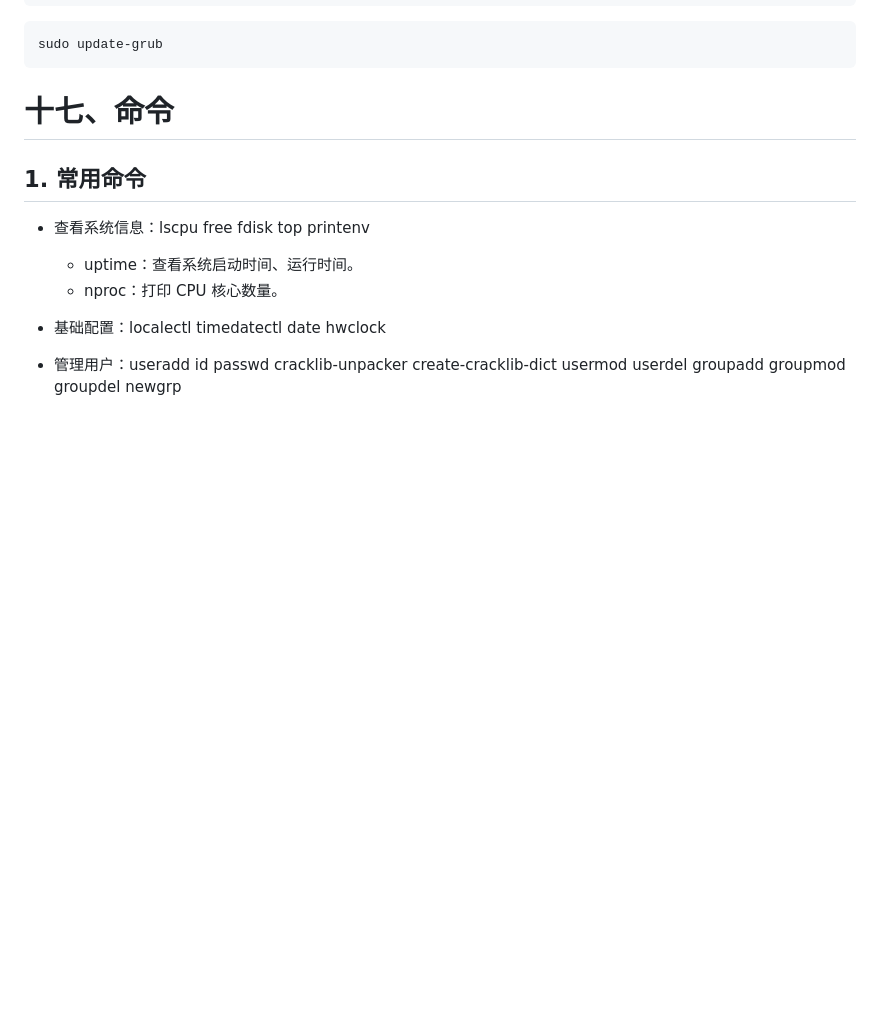
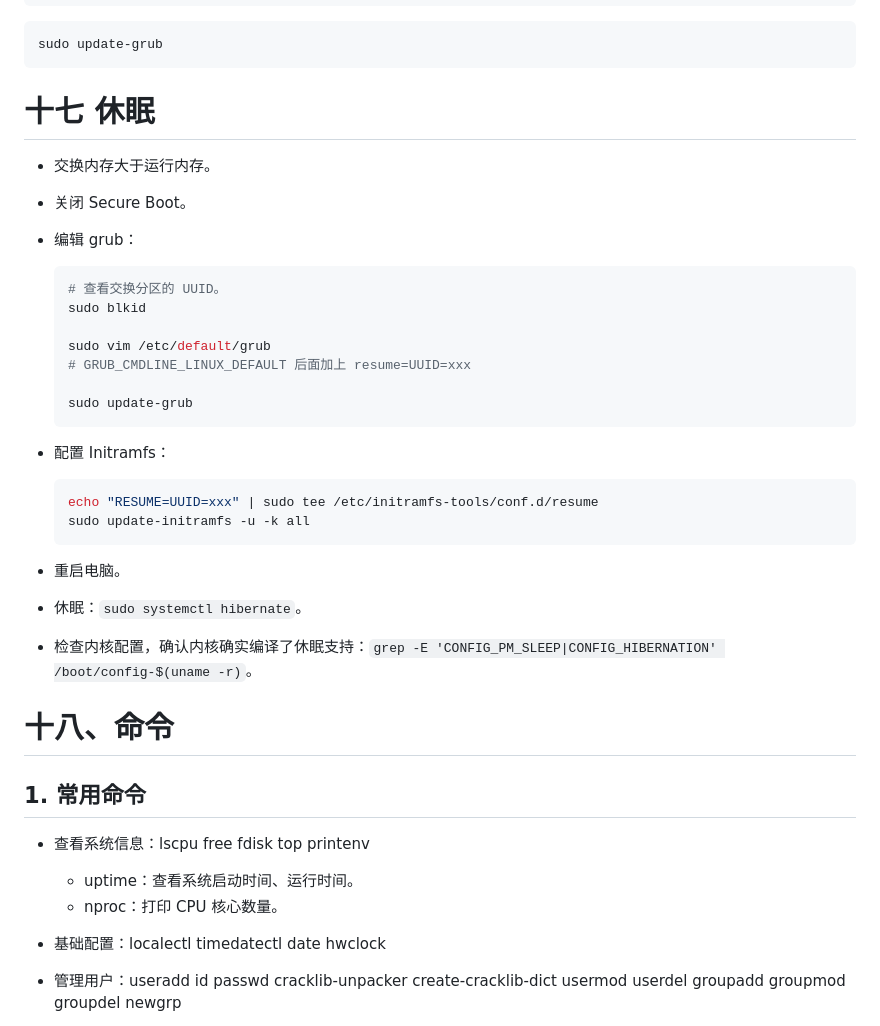
Before and after one commit to ivfzhou/my_learning_code, a Markdown page: note/linux/linux.md, the part around the change. Rendered like a GitHub page; blank space fills up the shorter version.

Commit message:
Linux 休眠

````diff
--- a/note/linux/linux.md
+++ b/note/linux/linux.md
@@ -575,7 +575,36 @@ LANG=en_US
 sudo update-grub
 ```
 
-# 十七、命令
+# 十七 休眠
+
+- 交换内存大于运行内存。
+
+- 关闭 Secure Boot。
+
+- 编辑 grub：
+
+  ```shell
+  # 查看交换分区的 UUID。
+  sudo blkid
+
+  sudo vim /etc/default/grub
+  # GRUB_CMDLINE_LINUX_DEFAULT 后面加上 resume=UUID=xxx
+
+  sudo update-grub
+  ```
+
+- 配置 Initramfs：
+
+  ```shell
+  echo "RESUME=UUID=xxx" | sudo tee /etc/initramfs-tools/conf.d/resume
+  sudo update-initramfs -u -k all
+  ```
+
+- 重启电脑。
+- 休眠：`sudo systemctl hibernate`。
+- 检查内核配置，确认内核确实编译了休眠支持：`grep -E 'CONFIG_PM_SLEEP|CONFIG_HIBERNATION' /boot/config-$(uname -r)`。
+
+# 十八、命令
 
 ## 1. 常用命令
 
````
